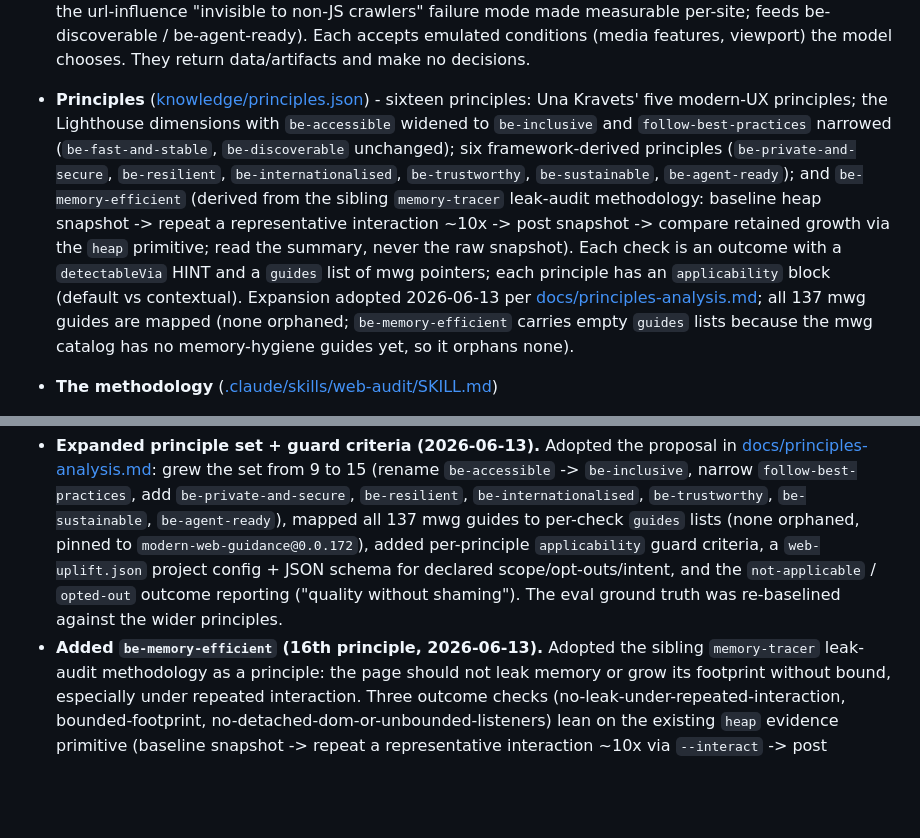
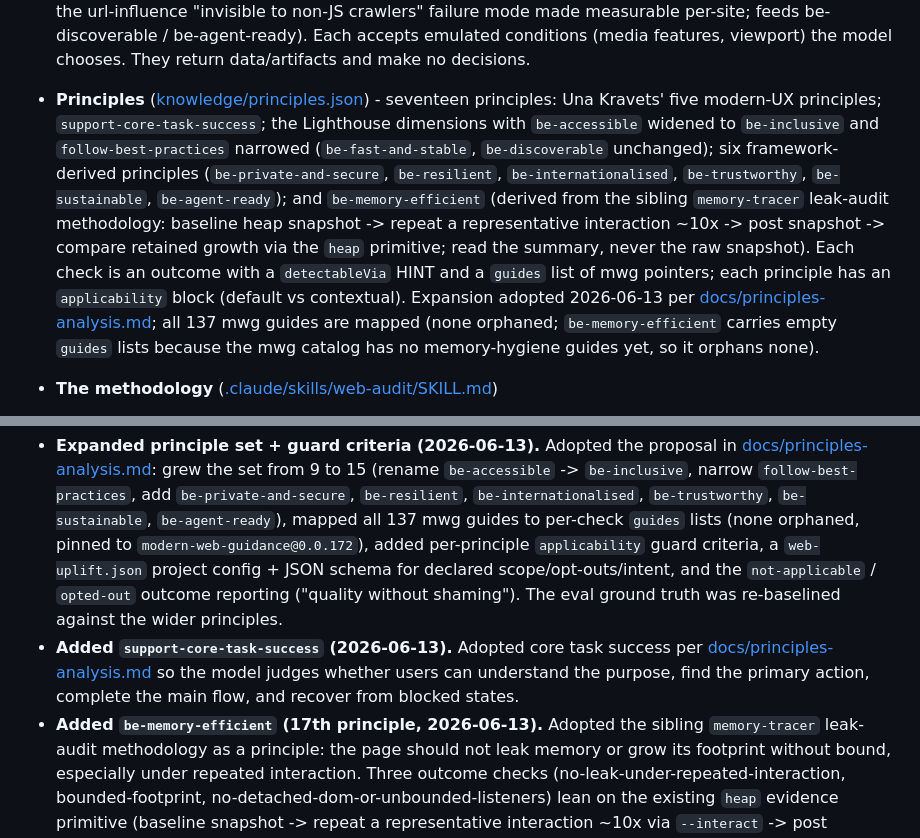
Before and after one commit to PaulKinlan/web-uplift, a Markdown page: PLAN.md, 2 parts joined by grey strips. GitHub-like rendering; blank space fills up the shorter version.

Commit message:
docs: update principle count and claims in PLAN.md to seventeen

```diff
--- a/PLAN.md
+++ b/PLAN.md
@@ -65,18 +65,18 @@ Why, explicitly:
   accepts emulated conditions (media features, viewport) the model chooses. They
   return data/artifacts and make no decisions.
 - **Principles** ([knowledge/principles.json](knowledge/principles.json)) -
-  sixteen principles: Una Kravets' five modern-UX principles; the Lighthouse
-  dimensions with `be-accessible` widened to `be-inclusive` and
-  `follow-best-practices` narrowed (`be-fast-and-stable`, `be-discoverable`
-  unchanged); six framework-derived principles (`be-private-and-secure`,
-  `be-resilient`, `be-internationalised`, `be-trustworthy`, `be-sustainable`,
-  `be-agent-ready`); and `be-memory-efficient` (derived from the sibling
-  `memory-tracer` leak-audit methodology: baseline heap snapshot -> repeat a
-  representative interaction ~10x -> post snapshot -> compare retained growth via
-  the `heap` primitive; read the summary, never the raw snapshot). Each check is
-  an outcome with a `detectableVia` HINT and a
-  `guides` list of mwg pointers; each principle has an `applicability` block
-  (default vs contextual). Expansion adopted 2026-06-13 per
+  seventeen principles: Una Kravets' five modern-UX principles;
+  `support-core-task-success`; the Lighthouse dimensions with `be-accessible`
+  widened to `be-inclusive` and `follow-best-practices` narrowed
+  (`be-fast-and-stable`, `be-discoverable` unchanged); six framework-derived
+  principles (`be-private-and-secure`, `be-resilient`, `be-internationalised`,
+  `be-trustworthy`, `be-sustainable`, `be-agent-ready`); and
+  `be-memory-efficient` (derived from the sibling `memory-tracer` leak-audit
+  methodology: baseline heap snapshot -> repeat a representative interaction
+  ~10x -> post snapshot -> compare retained growth via the `heap` primitive;
+  read the summary, never the raw snapshot). Each check is an outcome with a
+  `detectableVia` HINT and a `guides` list of mwg pointers; each principle has an
+  `applicability` block (default vs contextual). Expansion adopted 2026-06-13 per
   [docs/principles-analysis.md](docs/principles-analysis.md); all 137 mwg guides
   are mapped (none orphaned; `be-memory-efficient` carries empty `guides` lists
   because the mwg catalog has no memory-hygiene guides yet, so it orphans none).
@@ -202,7 +202,11 @@ fallback.
   scope/opt-outs/intent, and the `not-applicable` / `opted-out` outcome
   reporting ("quality without shaming"). The eval ground truth was re-baselined
   against the wider principles.
-- **Added `be-memory-efficient` (16th principle, 2026-06-13).** Adopted the
+- **Added `support-core-task-success` (2026-06-13).** Adopted core task success
+  per [docs/principles-analysis.md](docs/principles-analysis.md) so the model
+  judges whether users can understand the purpose, find the primary action,
+  complete the main flow, and recover from blocked states.
+- **Added `be-memory-efficient` (17th principle, 2026-06-13).** Adopted the
   sibling `memory-tracer` leak-audit methodology as a principle: the page should
   not leak memory or grow its footprint without bound, especially under repeated
   interaction. Three outcome checks (no-leak-under-repeated-interaction,
```
